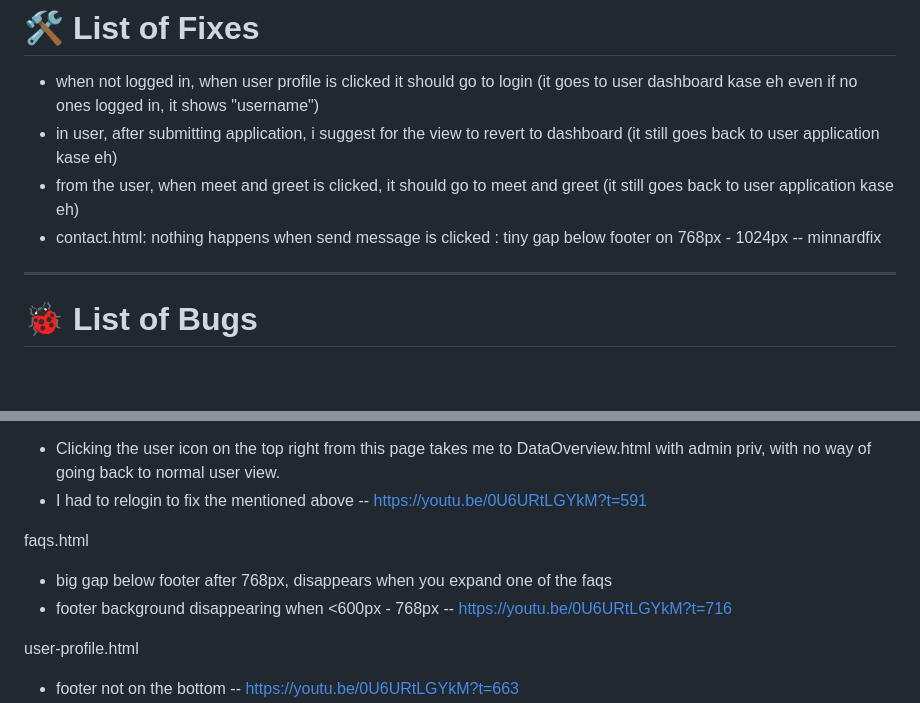
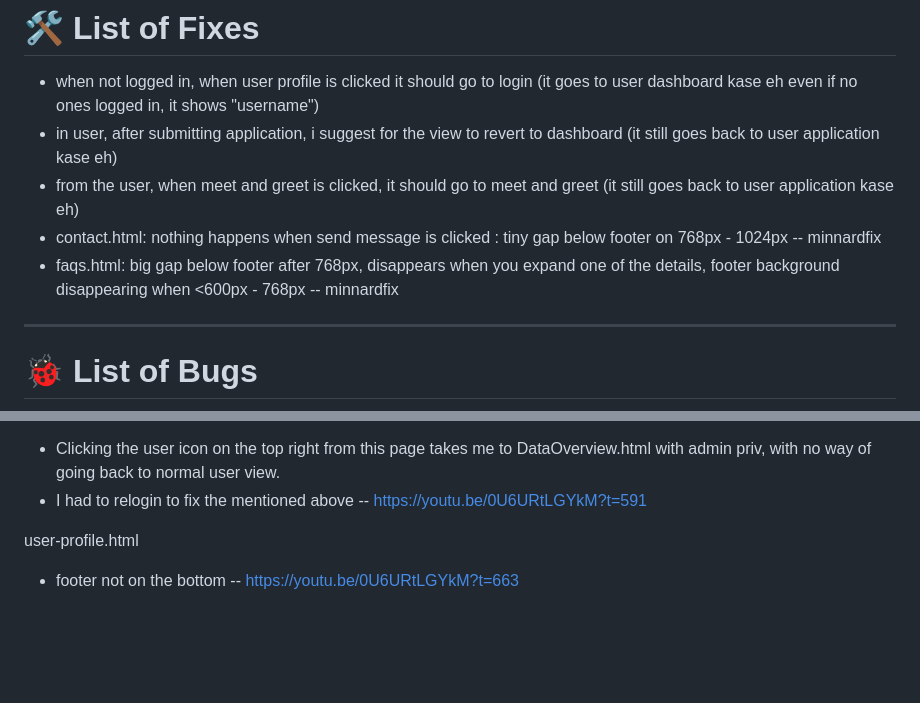
Before and after one commit to hakdog456/webprog-second-repo, a Markdown page: _bugfixing.md, 2 parts joined by grey strips. Drawn GitHub-style; blank space fills up the shorter version.

```diff
--- a/_bugfixing.md
+++ b/_bugfixing.md
@@ -12,6 +12,7 @@
 - in user, after submitting application, i suggest for the view to revert to dashboard (it still goes back to user application kase eh)
 - from the user, when meet and greet is clicked, it should go to meet and greet (it still goes back to user application kase eh)
 - contact.html: nothing happens when send message is clicked : tiny gap below footer on 768px - 1024px -- minnardfix
+- faqs.html: big gap below footer after 768px, disappears when you expand one of the details, footer background disappearing when <600px - 768px -- minnardfix
 
 
 ---
@@ -83,12 +84,6 @@ user-application-page.html : admin any
 -- https://youtu.be/0U6URtLGYkM?t=591
 
 
-
-faqs.html
-- big gap below footer after 768px, disappears when you expand one of the faqs
-- footer background disappearing when <600px - 768px
--- https://youtu.be/0U6URtLGYkM?t=716
-
 user-profile.html
 - footer not on the bottom
 -- https://youtu.be/0U6URtLGYkM?t=663
```
